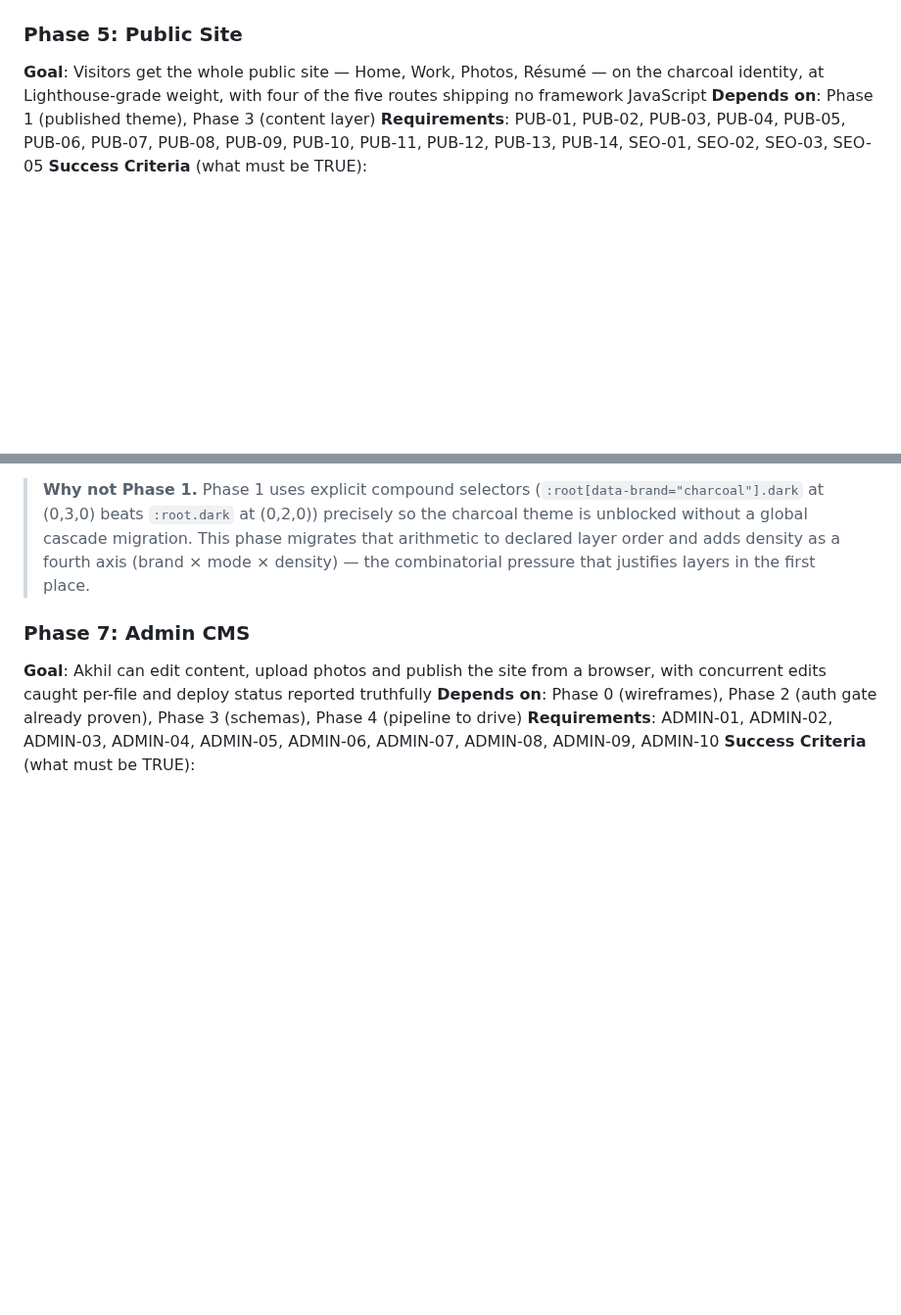
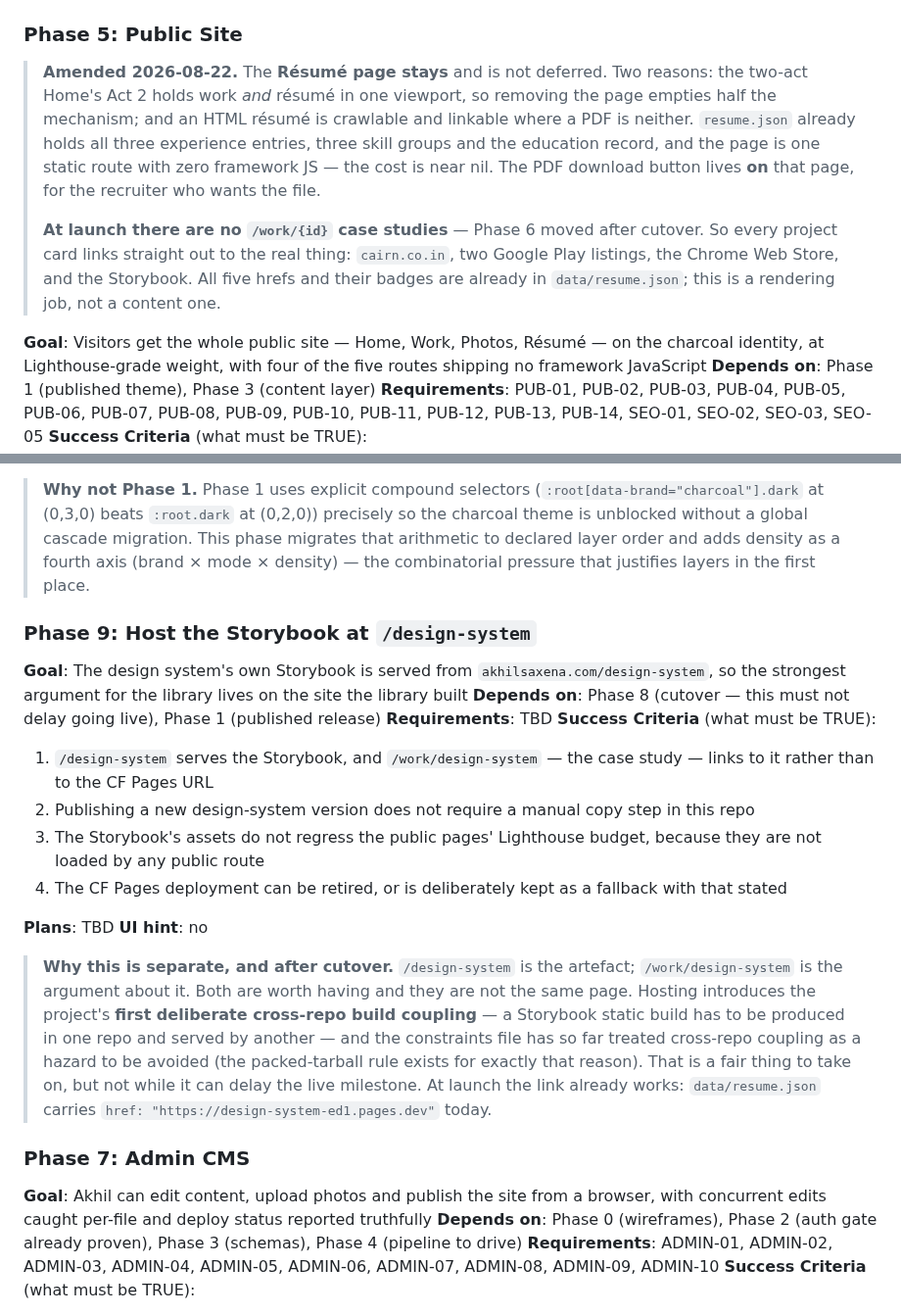
Before and after one commit to akhil-saxena/portfolio, a Markdown page: .planning/ROADMAP.md, 2 parts joined by grey strips. Shown at 98% size. GitHub-like rendering; blank space fills up the shorter version.

```diff
--- a/.planning/ROADMAP.md
+++ b/.planning/ROADMAP.md
@@ -276,6 +288,19 @@ are doc-only.
 
 ### Phase 5: Public Site
 
+> **Amended 2026-08-22.** The **Résumé page stays** and is not deferred. Two reasons: the two-act
+> Home's Act 2 holds work *and* résumé in one viewport, so removing the page empties half the
+> mechanism; and an HTML résumé is crawlable and linkable where a PDF is neither. `resume.json`
+> already holds all three experience entries, three skill groups and the education record, and the
+> page is one static route with zero framework JS — the cost is near nil. The PDF download button
+> lives **on** that page, for the recruiter who wants the file.
+>
+> **At launch there are no `/work/{id}` case studies** — Phase 6 moved after cutover. So every
+> project card links straight out to the real thing: `cairn.co.in`, two Google Play listings, the
+> Chrome Web Store, and the Storybook. All five hrefs and their badges are already in
+> `data/resume.json`; this is a rendering job, not a content one.
+
+
 **Goal**: Visitors get the whole public site — Home, Work, Photos, Résumé — on the charcoal identity, at Lighthouse-grade weight, with four of the five routes shipping no framework JavaScript
 **Depends on**: Phase 1 (published theme), Phase 3 (content layer)
 **Requirements**: PUB-01, PUB-02, PUB-03, PUB-04, PUB-05, PUB-06, PUB-07, PUB-08, PUB-09, PUB-10, PUB-11, PUB-12, PUB-13, PUB-14, SEO-01, SEO-02, SEO-03, SEO-05
@@ -341,6 +366,32 @@ are doc-only.
 > migrates that arithmetic to declared layer order and adds density as a fourth axis
 > (brand × mode × density) — the combinatorial pressure that justifies layers in the first
 > place.
+
+### Phase 9: Host the Storybook at `/design-system`
+
+**Goal**: The design system's own Storybook is served from `akhilsaxena.com/design-system`, so the
+strongest argument for the library lives on the site the library built
+**Depends on**: Phase 8 (cutover — this must not delay going live), Phase 1 (published release)
+**Requirements**: TBD
+**Success Criteria** (what must be TRUE):
+
+  1. `/design-system` serves the Storybook, and `/work/design-system` — the case study — links to it
+     rather than to the CF Pages URL
+  2. Publishing a new design-system version does not require a manual copy step in this repo
+  3. The Storybook's assets do not regress the public pages' Lighthouse budget, because they are not
+     loaded by any public route
+  4. The CF Pages deployment can be retired, or is deliberately kept as a fallback with that stated
+
+**Plans**: TBD
+**UI hint**: no
+
+> **Why this is separate, and after cutover.** `/design-system` is the artefact; `/work/design-system`
+> is the argument about it. Both are worth having and they are not the same page. Hosting introduces
+> the project's **first deliberate cross-repo build coupling** — a Storybook static build has to be
+> produced in one repo and served by another — and the constraints file has so far treated cross-repo
+> coupling as a hazard to be avoided (the packed-tarball rule exists for exactly that reason). That
+> is a fair thing to take on, but not while it can delay the live milestone. At launch the link
+> already works: `data/resume.json` carries `href: "https://design-system-ed1.pages.dev"` today.
 
 ### Phase 7: Admin CMS
 
```
Also changed, not shown: other parts of .planning/ROADMAP.md (+19 -7 lines), .planning/STATE.md (+3 -3 lines).
